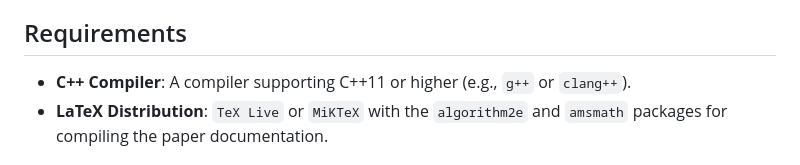
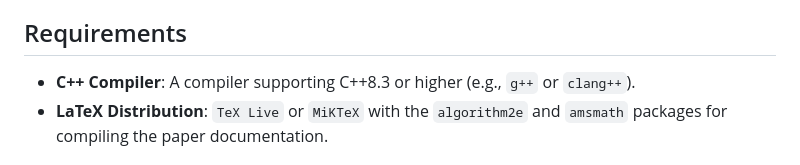
Before and after one commit to tendonintendo/TRACTOR, a Markdown page: README.md, the part around the change. Rendered like a GitHub page.

Commit message:
fix: updated c++ version requirements

```diff
--- a/README.md
+++ b/README.md
@@ -28,7 +28,7 @@ The provided source code implements the following logic:
 
 
 ## Requirements
-* **C++ Compiler**: A compiler supporting C++11 or higher (e.g., `g++` or `clang++`).
+* **C++ Compiler**: A compiler supporting C++8.3 or higher (e.g., `g++` or `clang++`).
 * **LaTeX Distribution**: `TeX Live` or `MiKTeX` with the `algorithm2e` and `amsmath` packages for compiling the paper documentation.
 
 ## Compilation and Usage
```
